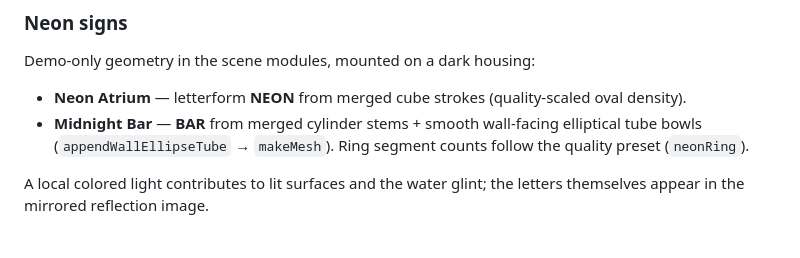
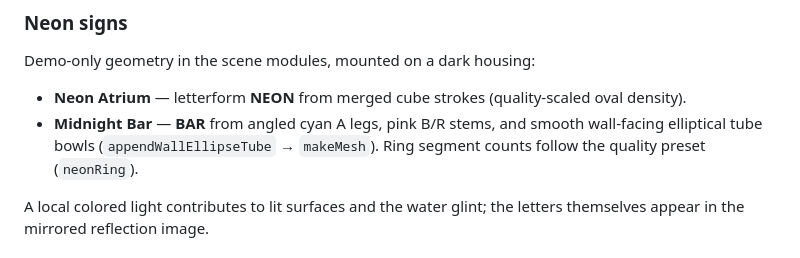
Before and after one commit to virajshoor/imagebasedrt, a Markdown page: PROJECT.md, the part around the change. Drawn GitHub-style.

Commit message:
Clarify BAR neon A construction in PROJECT.md.
Co-authored-by: Cursor <cursoragent@cursor.com>

```diff
--- a/PROJECT.md
+++ b/PROJECT.md
@@ -171,7 +171,7 @@ The puddle is a multi-ring elliptical disc. Vertex UV.x stores radial distance.
 Demo-only geometry in the scene modules, mounted on a dark housing:
 
 - **Neon Atrium** — letterform **NEON** from merged cube strokes (quality-scaled oval density).
-- **Midnight Bar** — **BAR** from merged cylinder stems + smooth wall-facing elliptical tube bowls (`appendWallEllipseTube` → `makeMesh`). Ring segment counts follow the quality preset (`neonRing`).
+- **Midnight Bar** — **BAR** from angled cyan A legs, pink B/R stems, and smooth wall-facing elliptical tube bowls (`appendWallEllipseTube` → `makeMesh`). Ring segment counts follow the quality preset (`neonRing`).
 
 A local colored light contributes to lit surfaces and the water glint; the letters themselves appear in the mirrored reflection image.
 
```
